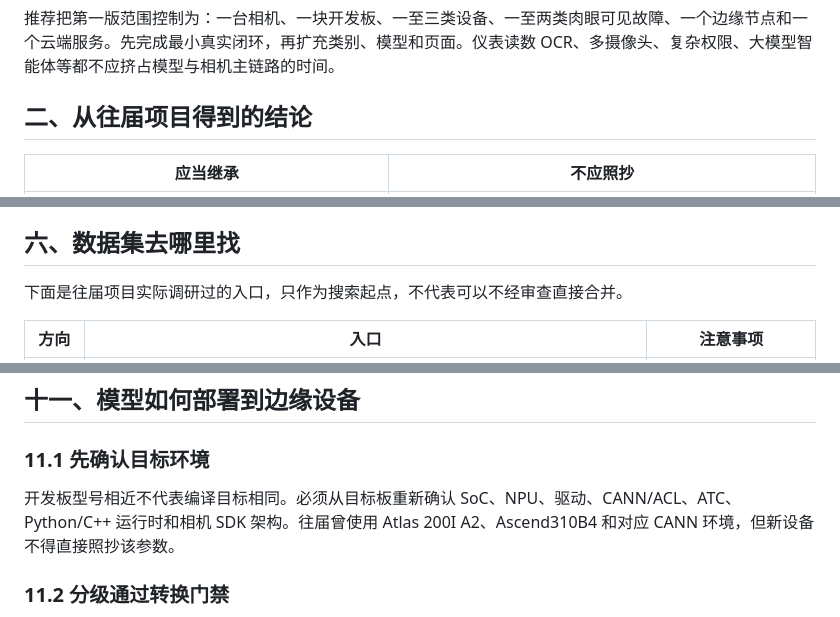
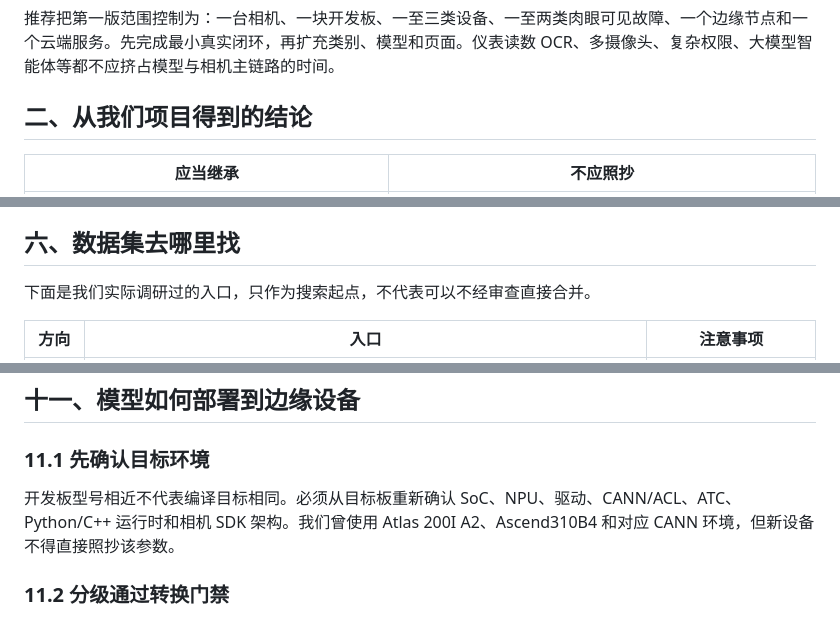
Before and after one commit to JerryBlackoo/intelligent-power-monitoring-system, a Markdown page: README.md, 3 parts joined by grey strips. Drawn GitHub-style.

```diff
--- a/README.md
+++ b/README.md
@@ -38,7 +38,7 @@
 
 推荐把第一版范围控制为：一台相机、一块开发板、一至三类设备、一至两类肉眼可见故障、一个边缘节点和一个云端服务。先完成最小真实闭环，再扩充类别、模型和页面。仪表读数 OCR、多摄像头、复杂权限、大模型智能体等都不应挤占模型与相机主链路的时间。
 
-## 二、从往届项目得到的结论
+## 二、从我们项目得到的结论
 
 | 应当继承 | 不应照抄 |
 | --- | --- |
@@ -153,7 +153,7 @@
 
 ## 六、数据集去哪里找
 
-下面是往届项目实际调研过的入口，只作为搜索起点，不代表可以不经审查直接合并。
+下面是我们实际调研过的入口，只作为搜索起点，不代表可以不经审查直接合并。
 
 | 方向 | 入口 | 注意事项 |
 | --- | --- | --- |
@@ -344,7 +344,7 @@
 
 ### 11.1 先确认目标环境
 
-开发板型号相近不代表编译目标相同。必须从目标板重新确认 SoC、NPU、驱动、CANN/ACL、ATC、Python/C++ 运行时和相机 SDK 架构。往届曾使用 Atlas 200I A2、Ascend310B4 和对应 CANN 环境，但新设备不得直接照抄该参数。
+开发板型号相近不代表编译目标相同。必须从目标板重新确认 SoC、NPU、驱动、CANN/ACL、ATC、Python/C++ 运行时和相机 SDK 架构。我们曾使用 Atlas 200I A2、Ascend310B4 和对应 CANN 环境，但新设备不得直接照抄该参数。
 
 ### 11.2 分级通过转换门禁
 
```
Also changed, not shown: other parts of README.md (+6 -6 lines).
